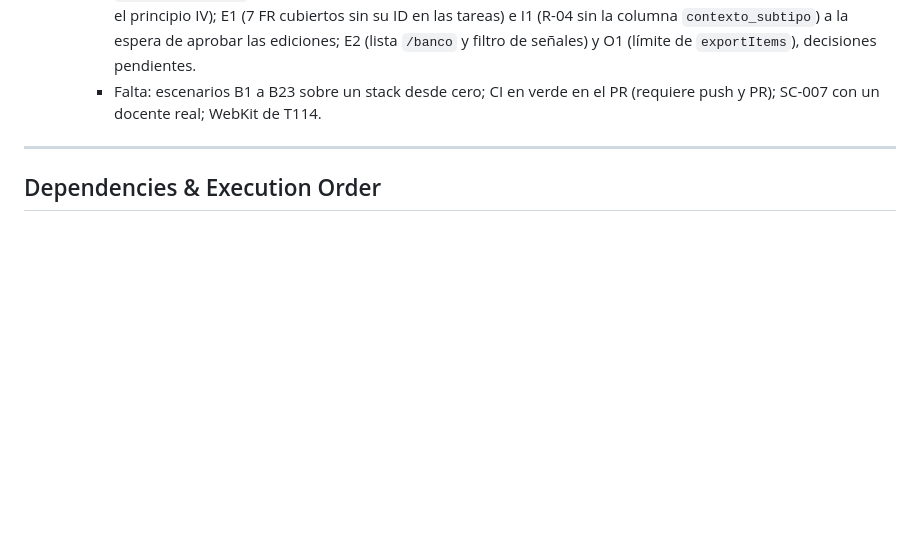
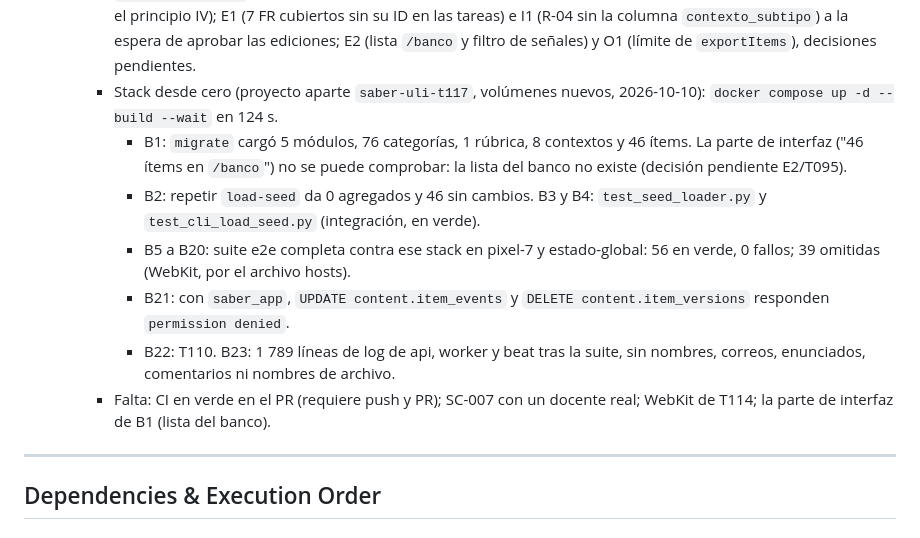
Before and after one commit to mauricioalonso9/saber_uli, a Markdown page: specs/002-banco-items/tasks.md, the part around the change. Drawn GitHub-style; blank space fills up the shorter version.

Commit message:
docs(tasks): escenarios B1 a B23 sobre un stack desde cero (T117)
Co-Authored-By: Claude Opus 5.5 <noreply@anthropic.com>

```diff
--- a/specs/002-banco-items/tasks.md
+++ b/specs/002-banco-items/tasks.md
@@ -900,7 +900,13 @@ punta a punta.
   - Estado (Opus, 2026-10-10): abierta.
     - Cobertura (unitarias, integración de content y contrato; 740 en verde): `content.domain` 96,3 % y `content.application` 89,9 % (líneas y ramas).
     - `/speckit.analyze`: 1 crítico corregido (D1: la prueba de infraestructura del límite del proxy, que faltaba según el principio IV); E1 (7 FR cubiertos sin su ID en las tareas) e I1 (R-04 sin la columna `contexto_subtipo`) a la espera de aprobar las ediciones; E2 (lista `/banco` y filtro de señales) y O1 (límite de `exportItems`), decisiones pendientes.
-    - Falta: escenarios B1 a B23 sobre un stack desde cero; CI en verde en el PR (requiere push y PR); SC-007 con un docente real; WebKit de T114.
+    - Stack desde cero (proyecto aparte `saber-uli-t117`, volúmenes nuevos, 2026-10-10): `docker compose up -d --build --wait` en 124 s.
+      - B1: `migrate` cargó 5 módulos, 76 categorías, 1 rúbrica, 8 contextos y 46 ítems. La parte de interfaz ("46 ítems en `/banco`") no se puede comprobar: la lista del banco no existe (decisión pendiente E2/T095).
+      - B2: repetir `load-seed` da 0 agregados y 46 sin cambios. B3 y B4: `test_seed_loader.py` y `test_cli_load_seed.py` (integración, en verde).
+      - B5 a B20: suite e2e completa contra ese stack en pixel-7 y estado-global: 56 en verde, 0 fallos; 39 omitidas (WebKit, por el archivo hosts).
+      - B21: con `saber_app`, `UPDATE content.item_events` y `DELETE content.item_versions` responden `permission denied`.
+      - B22: T110. B23: 1 789 líneas de log de api, worker y beat tras la suite, sin nombres, correos, enunciados, comentarios ni nombres de archivo.
+    - Falta: CI en verde en el PR (requiere push y PR); SC-007 con un docente real; WebKit de T114; la parte de interfaz de B1 (lista del banco).
 
 ---
 
```
